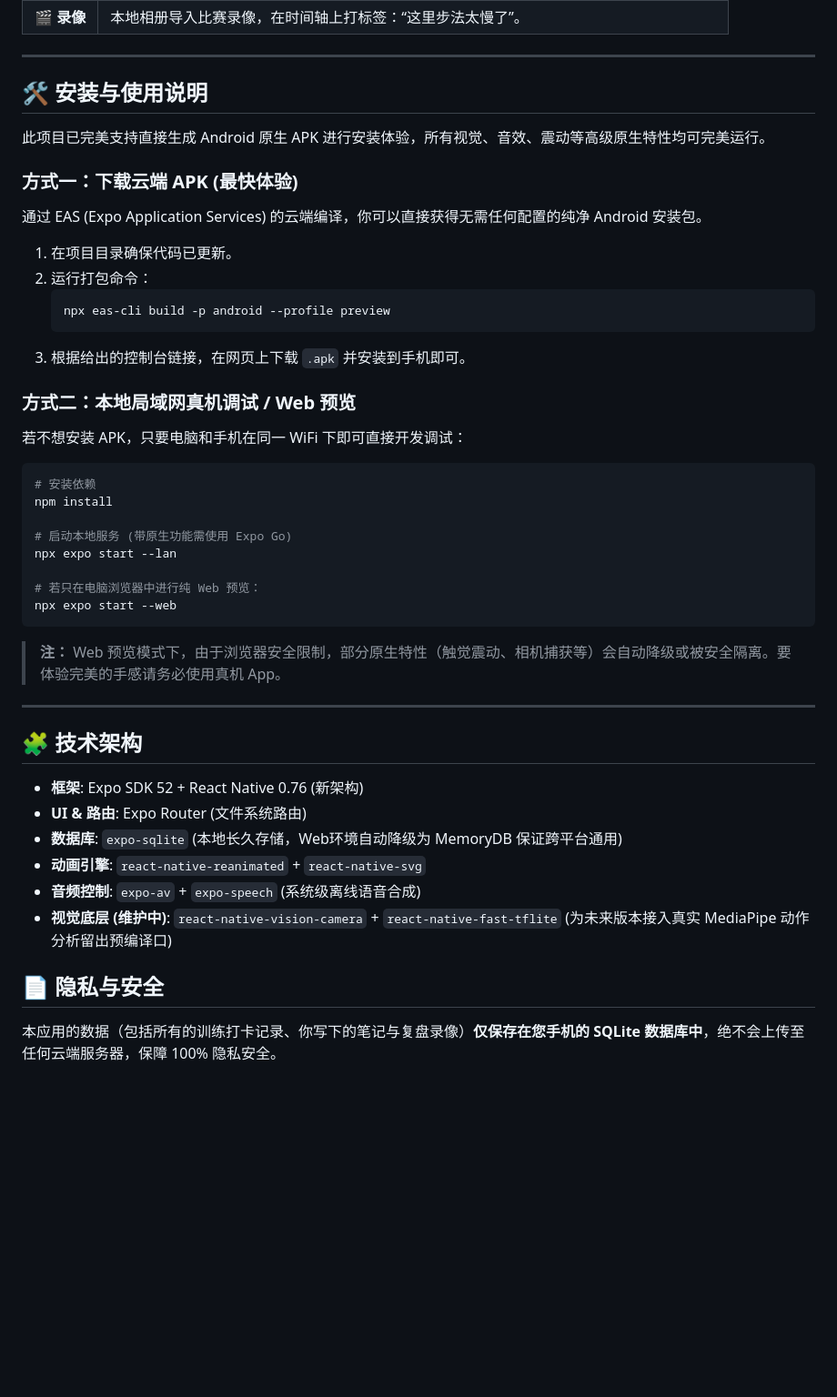
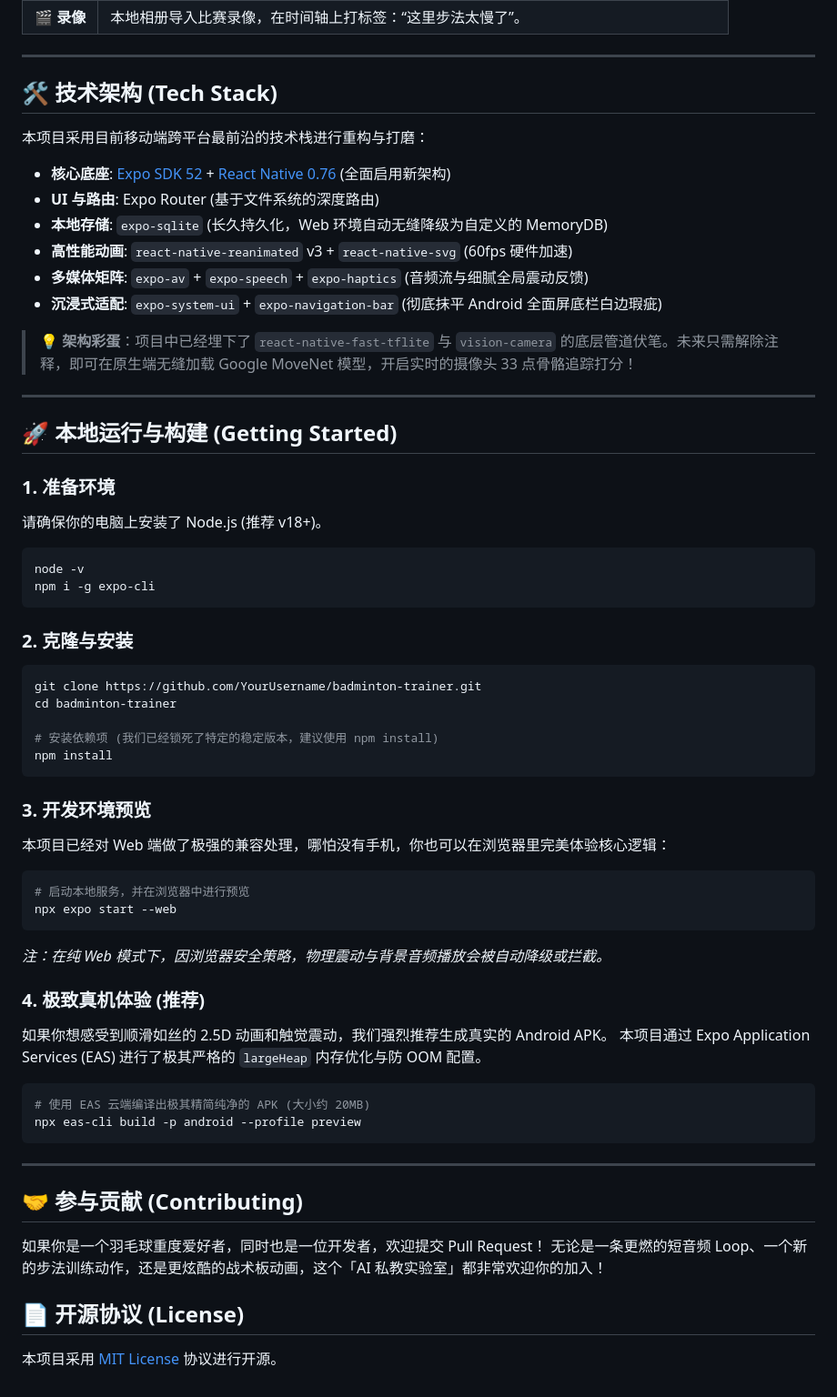
Before and after one commit to jing-ge/badminton-trainer, a Markdown page: README.md, the part around one of its changes. Shown at 91% size. Rendered like a GitHub page; blank space fills up the shorter version.

Commit message:
docs: finalize open-source ready README.md

````diff
--- a/README.md
+++ b/README.md
@@ -45,44 +43,59 @@
 
 ---
 
-## 🛠 安装与使用说明
+## 🛠 技术架构 (Tech Stack)
 
-此项目已完美支持直接生成 Android 原生 APK 进行安装体验，所有视觉、音效、震动等高级原生特性均可完美运行。
+本项目采用目前移动端跨平台最前沿的技术栈进行重构与打磨：
+- **核心底座**: [Expo SDK 52](https://expo.dev/) + [React Native 0.76](https://reactnative.dev/) (全面启用新架构)
+- **UI 与路由**: Expo Router (基于文件系统的深度路由)
+- **本地存储**: `expo-sqlite` (长久持久化，Web 环境自动无缝降级为自定义的 MemoryDB)
+- **高性能动画**: `react-native-reanimated` v3 + `react-native-svg` (60fps 硬件加速)
+- **多媒体矩阵**: `expo-av` + `expo-speech` + `expo-haptics` (音频流与细腻全局震动反馈)
+- **沉浸式适配**: `expo-system-ui` + `expo-navigation-bar` (彻底抹平 Android 全面屏底栏白边瑕疵)
 
-### 方式一：下载云端 APK (最快体验)
-通过 EAS (Expo Application Services) 的云端编译，你可以直接获得无需任何配置的纯净 Android 安装包。
-1. 在项目目录确保代码已更新。
-2. 运行打包命令：
-   ```bash
-   npx eas-cli build -p android --profile preview
-   ```
-3. 根据给出的控制台链接，在网页上下载 `.apk` 并安装到手机即可。
-
-### 方式二：本地局域网真机调试 / Web 预览
-若不想安装 APK，只要电脑和手机在同一 WiFi 下即可直接开发调试：
-
-```bash
-# 安装依赖
-npm install
-
-# 启动本地服务 (带原生功能需使用 Expo Go)
-npx expo start --lan
-
-# 若只在电脑浏览器中进行纯 Web 预览：
-npx expo start --web
-```
-> **注：** Web 预览模式下，由于浏览器安全限制，部分原生特性（触觉震动、相机捕获等）会自动降级或被安全隔离。要体验完美的手感请务必使用真机 App。
+> 💡 **架构彩蛋**：项目中已经埋下了 `react-native-fast-tflite` 与 `vision-camera` 的底层管道伏笔。未来只需解除注释，即可在原生端无缝加载 Google MoveNet 模型，开启实时的摄像头 33 点骨骼追踪打分！
 
 ---
 
-## 🧩 技术架构
+## 🚀 本地运行与构建 (Getting Started)
 
-- **框架**: Expo SDK 52 + React Native 0.76 (新架构)
-- **UI & 路由**: Expo Router (文件系统路由)
-- **数据库**: `expo-sqlite` (本地长久存储，Web环境自动降级为 MemoryDB 保证跨平台通用)
-- **动画引擎**: `react-native-reanimated` + `react-native-svg`
-- **音频控制**: `expo-av` + `expo-speech` (系统级离线语音合成)
-- **视觉底层 (维护中)**: `react-native-vision-camera` + `react-native-fast-tflite` (为未来版本接入真实 MediaPipe 动作分析留出预编译口)
+### 1. 准备环境
+请确保你的电脑上安装了 Node.js (推荐 v18+)。
+```bash
+node -v
+npm i -g expo-cli
+```
 
-## 📄 隐私与安全
-本应用的数据（包括所有的训练打卡记录、你写下的笔记与复盘录像）**仅保存在您手机的 SQLite 数据库中**，绝不会上传至任何云端服务器，保障 100% 隐私安全。
+### 2. 克隆与安装
+```bash
+git clone https://github.com/YourUsername/badminton-trainer.git
+cd badminton-trainer
+
+# 安装依赖项 (我们已经锁死了特定的稳定版本，建议使用 npm install)
+npm install
+```
+
+### 3. 开发环境预览
+本项目已经对 Web 端做了极强的兼容处理，哪怕没有手机，你也可以在浏览器里完美体验核心逻辑：
+```bash
+# 启动本地服务，并在浏览器中进行预览
+npx expo start --web
+```
+*注：在纯 Web 模式下，因浏览器安全策略，物理震动与背景音频播放会被自动降级或拦截。*
+
+### 4. 极致真机体验 (推荐)
+如果你想感受到顺滑如丝的 2.5D 动画和触觉震动，我们强烈推荐生成真实的 Android APK。
+本项目通过 Expo Application Services (EAS) 进行了极其严格的 `largeHeap` 内存优化与防 OOM 配置。
+```bash
+# 使用 EAS 云端编译出极其精简纯净的 APK (大小约 20MB)
+npx eas-cli build -p android --profile preview
+```
+
+---
+
+## 🤝 参与贡献 (Contributing)
+如果你是一个羽毛球重度爱好者，同时也是一位开发者，欢迎提交 Pull Request！
+无论是一条更燃的短音频 Loop、一个新的步法训练动作，还是更炫酷的战术板动画，这个「AI 私教实验室」都非常欢迎你的加入！
+
+## 📄 开源协议 (License)
+本项目采用 [MIT License](LICENSE) 协议进行开源。
````
Also changed, not shown: other parts of README.md (+21 -23 lines).
